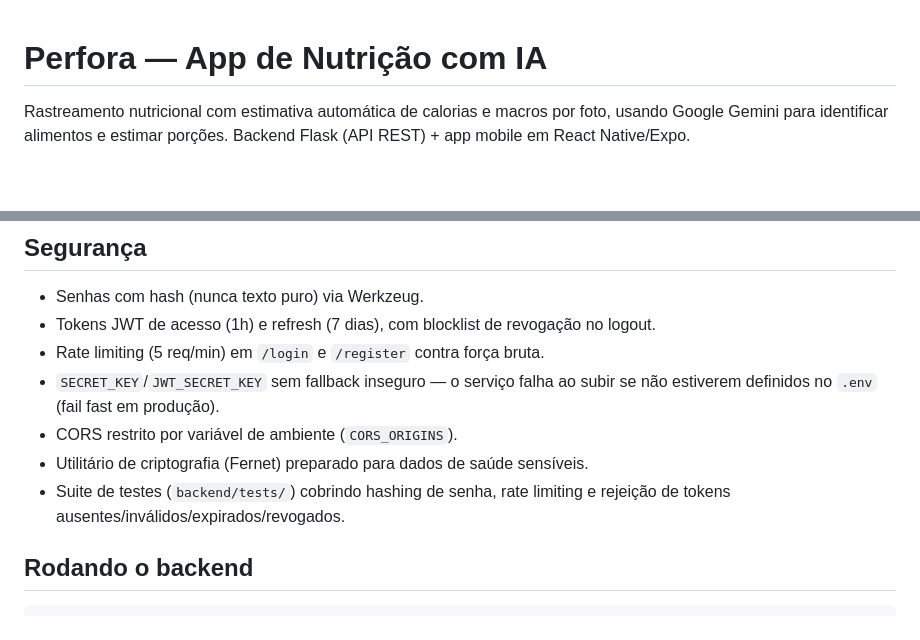
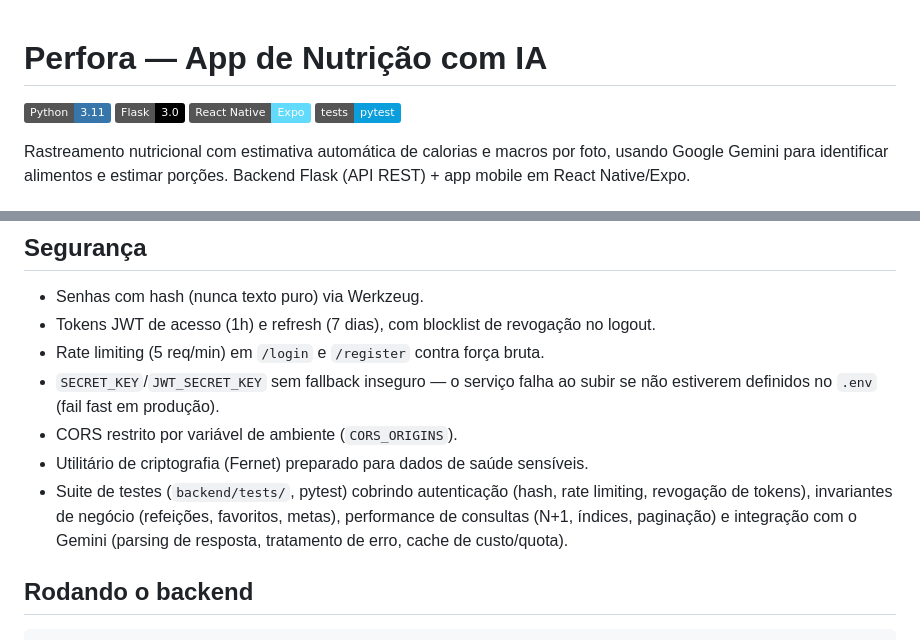
Before and after one commit to claudioc0/PerforaMVP, a Markdown page: README.md, 2 parts joined by grey strips. GitHub-like rendering; badges without logos; blank space fills up the shorter version.

Commit message:
Add tech badges and expand test coverage description in README

```diff
--- a/README.md
+++ b/README.md
@@ -1,4 +1,9 @@
 # Perfora — App de Nutrição com IA
+
+![Python](https://img.shields.io/badge/Python-3.11-3776AB?logo=python&logoColor=white)
+![Flask](https://img.shields.io/badge/Flask-3.0-000000?logo=flask&logoColor=white)
+![React Native](https://img.shields.io/badge/React_Native-Expo-61DAFB?logo=react&logoColor=white)
+![pytest](https://img.shields.io/badge/tests-pytest-0A9EDC?logo=pytest&logoColor=white)
 
 Rastreamento nutricional com estimativa automática de calorias e macros por foto, usando
 Google Gemini para identificar alimentos e estimar porções. Backend Flask (API REST) +
@@ -88,8 +93,10 @@ nutrition-app/
   estiverem definidos no `.env` (fail fast em produção).
 - CORS restrito por variável de ambiente (`CORS_ORIGINS`).
 - Utilitário de criptografia (Fernet) preparado para dados de saúde sensíveis.
-- Suite de testes (`backend/tests/`) cobrindo hashing de senha, rate limiting e rejeição de
-  tokens ausentes/inválidos/expirados/revogados.
+- Suite de testes (`backend/tests/`, pytest) cobrindo autenticação (hash, rate limiting,
+  revogação de tokens), invariantes de negócio (refeições, favoritos, metas), performance
+  de consultas (N+1, índices, paginação) e integração com o Gemini (parsing de resposta,
+  tratamento de erro, cache de custo/quota).
 
 ## Rodando o backend
 
```
